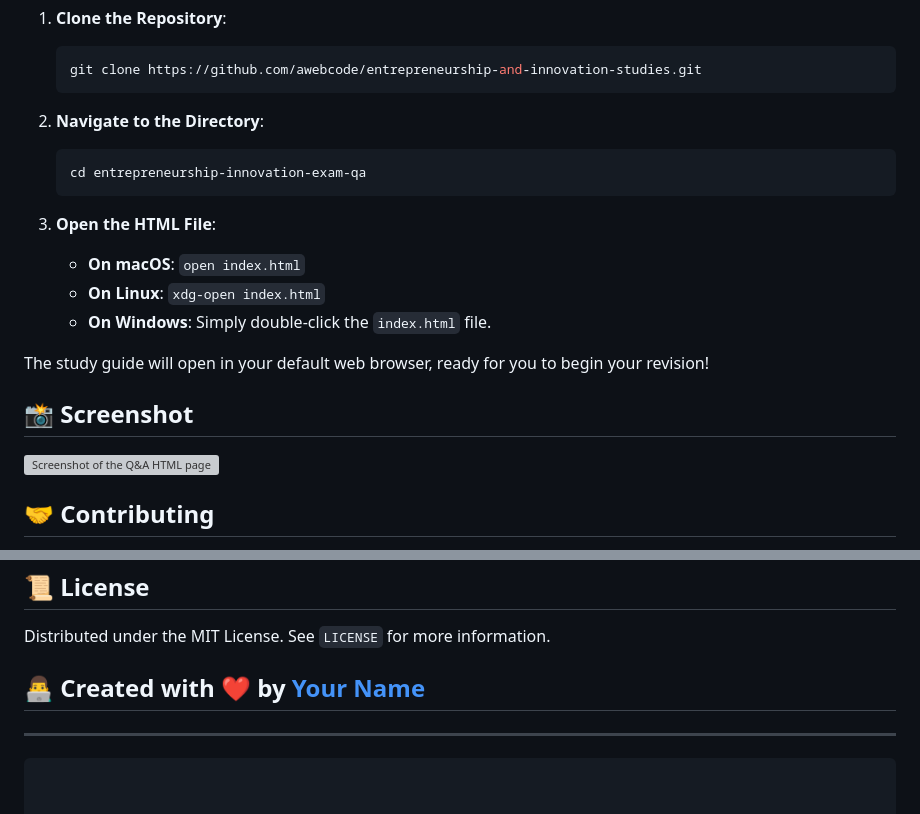
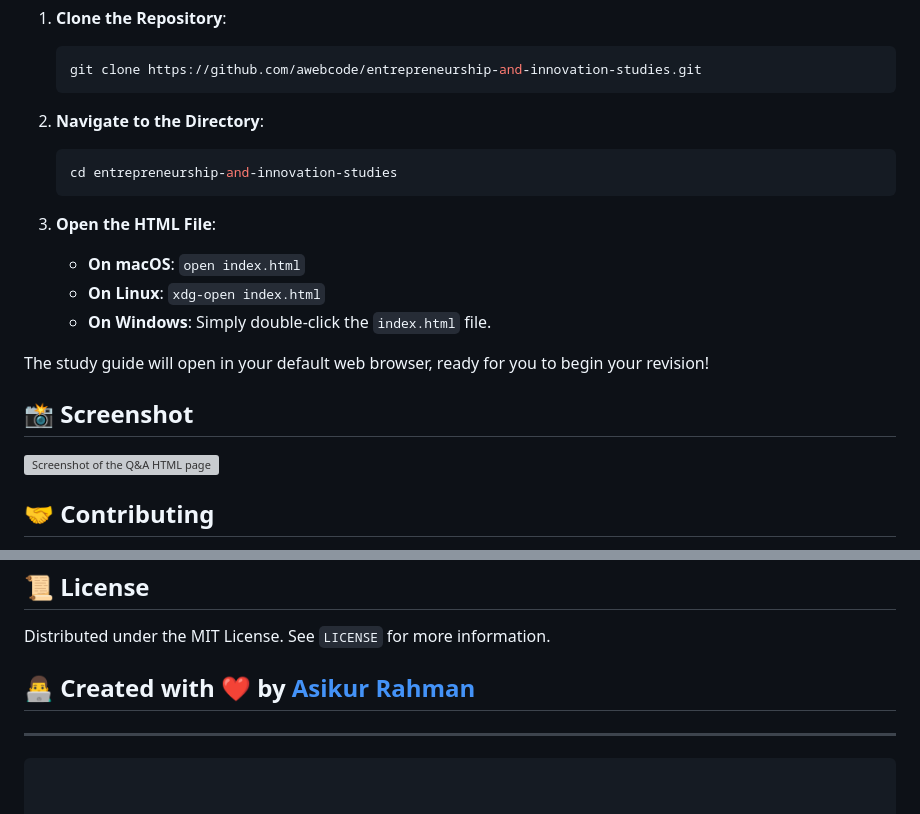
Before and after one commit to awebcode/entrepreneurship-and-innovation-studies, a Markdown page: README.md, 2 parts joined by grey strips. Drawn GitHub-style; grey boxes are pictures that could not be loaded.

````diff
--- a/README.md
+++ b/README.md
@@ -47,7 +47,7 @@ Getting started is simple. Follow these steps to access your study guide:
 
 2.  **Navigate to the Directory**:
     ```bash
-    cd entrepreneurship-innovation-exam-qa
+    cd entrepreneurship-and-innovation-studies
     ```
 
 3.  **Open the HTML File**:
@@ -81,7 +81,7 @@ This material is intended for educational purposes as a supplement to official c
 
 Distributed under the MIT License. See `LICENSE` for more information.
 
-## 👨‍💻 Created with ❤️ by [Your Name](https://github.com/awebcode)
+## 👨‍💻 Created with ❤️ by [Asikur Rahman](https://github.com/awebcode)
 
 ---
 ```
````
Also changed, not shown: other parts of README.md (+1 -1 lines).
